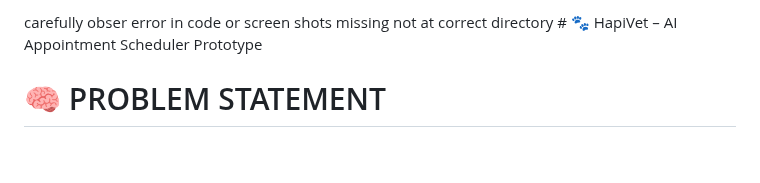
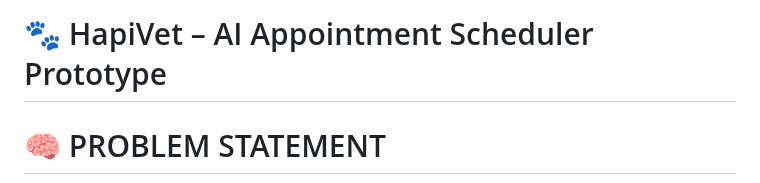
Before and after one commit to mdzameercse/hapivet-ai-scheduler-prototype, a Markdown page: README.md, the part around the change. GitHub-like rendering; blank space fills up the shorter version.

```diff
--- a/README.md
+++ b/README.md
@@ -1,4 +1,4 @@
-carefully obser error in code or screen shots missing not at correct directory # 🐾 HapiVet – AI Appointment Scheduler Prototype
+# 🐾 HapiVet – AI Appointment Scheduler Prototype
 
 # 🧠 PROBLEM STATEMENT
 
```
